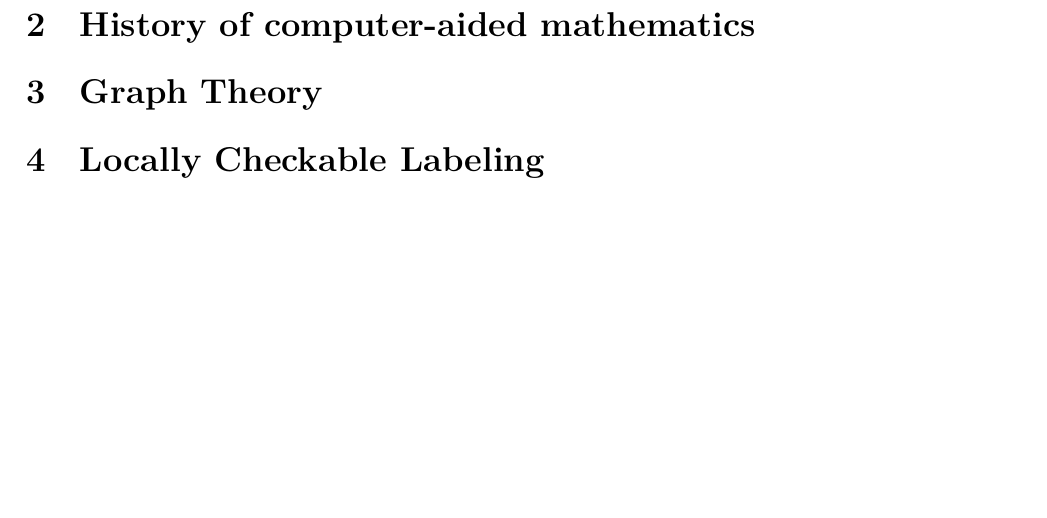
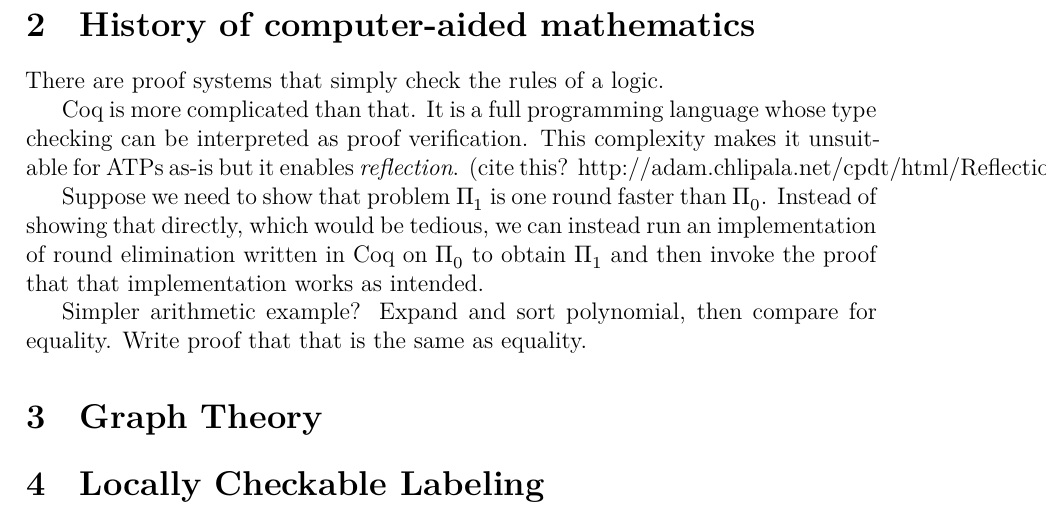
Before and after one commit to joonazan/line-combination-proofs, a LaTeX thesis (thesis/correct_round_elimination.tex): part of page 9 of 22, cut so that both start at the same text, the shorter picture padded with empty space. Compiled offline with XeLaTeX; a missing font is replaced by an installed copy or a similar font; a LaTeX package or settings file that is missing is left out.

Commit message:
sketch reflection

```diff
--- a/thesis/correct_round_elimination.tex
+++ b/thesis/correct_round_elimination.tex
@@ -107,6 +107,14 @@ RE         & round elimination
 
 \clearpage
 \section{History of computer-aided mathematics}
+
+There are proof systems that simply check the rules of a logic.
+
+Coq is more complicated than that. It is a full programming language whose type checking can be interpreted as proof verification. This complexity makes it unsuitable for ATPs as-is but it enables \emph{reflection}. (cite this? http://adam.chlipala.net/cpdt/html/Reflection.html)
+
+Suppose we need to show that problem $\Pi_1$ is one round faster than $\Pi_0$. Instead of showing that directly, which would be tedious, we can instead run an implementation of round elimination written in Coq on $\Pi_0$ to obtain $\Pi_1$ and then invoke the proof that that implementation works as intended.
+
+Simpler arithmetic example? Expand and sort polynomial, then compare for equality. Write proof that that is the same as equality.
 
 \section{Graph Theory}
 
```
